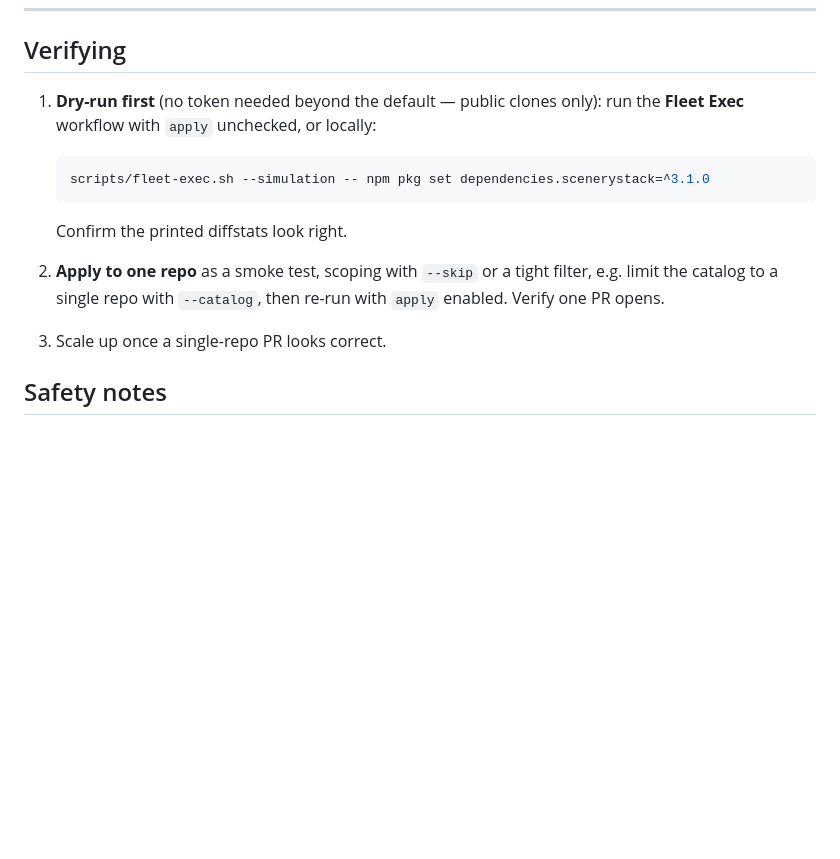
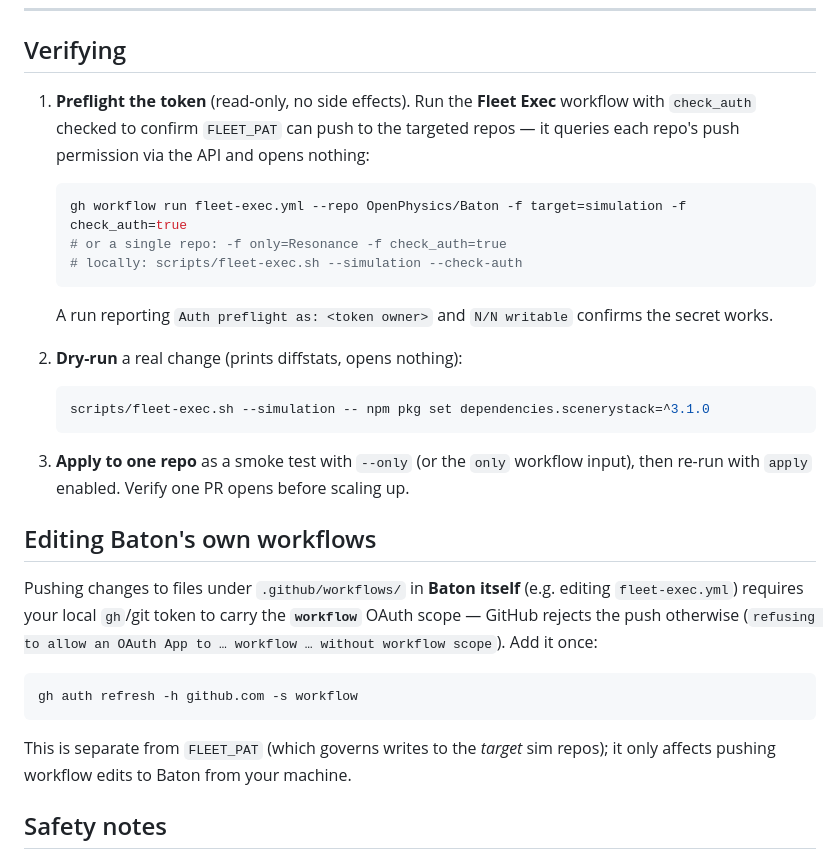
Before and after one commit to OpenPhysics/Baton, a Markdown page: doc/fleet-auth.md, the part around the change. Drawn GitHub-style; blank space fills up the shorter version.

Commit message:
docs(fleet-auth): note workflow scope for editing Baton workflows; use check-auth/--only for verification
Co-Authored-By: Claude Opus 4.8 <noreply@anthropic.com>

````diff
--- a/doc/fleet-auth.md
+++ b/doc/fleet-auth.md
@@ -88,17 +88,38 @@ scopes cleanly to the installed repos.
 
 ## Verifying
 
-1. **Dry-run first** (no token needed beyond the default — public clones only):
-   run the **Fleet Exec** workflow with `apply` unchecked, or locally:
+1. **Preflight the token** (read-only, no side effects). Run the **Fleet Exec** workflow with
+   `check_auth` checked to confirm `FLEET_PAT` can push to the targeted repos — it queries each
+   repo's push permission via the API and opens nothing:
+
+   ```bash
+   gh workflow run fleet-exec.yml --repo OpenPhysics/Baton -f target=simulation -f check_auth=true
+   # or a single repo: -f only=Resonance -f check_auth=true
+   # locally: scripts/fleet-exec.sh --simulation --check-auth
+   ```
+
+   A run reporting `Auth preflight as: <token owner>` and `N/N writable` confirms the secret works.
+2. **Dry-run** a real change (prints diffstats, opens nothing):
 
    ```bash
    scripts/fleet-exec.sh --simulation -- npm pkg set dependencies.scenerystack=^3.1.0
    ```
+3. **Apply to one repo** as a smoke test with `--only` (or the `only` workflow input), then re-run
+   with `apply` enabled. Verify one PR opens before scaling up.
 
-   Confirm the printed diffstats look right.
-2. **Apply to one repo** as a smoke test, scoping with `--skip` or a tight filter, e.g. limit the
-   catalog to a single repo with `--catalog`, then re-run with `apply` enabled. Verify one PR opens.
-3. Scale up once a single-repo PR looks correct.
+## Editing Baton's own workflows
+
+Pushing changes to files under `.github/workflows/` in **Baton itself** (e.g. editing
+`fleet-exec.yml`) requires your local `gh`/git token to carry the **`workflow`** OAuth scope —
+GitHub rejects the push otherwise (`refusing to allow an OAuth App to … workflow … without
+workflow scope`). Add it once:
+
+```bash
+gh auth refresh -h github.com -s workflow
+```
+
+This is separate from `FLEET_PAT` (which governs writes to the *target* sim repos); it only affects
+pushing workflow edits to Baton from your machine.
 
 ## Safety notes
 
````
